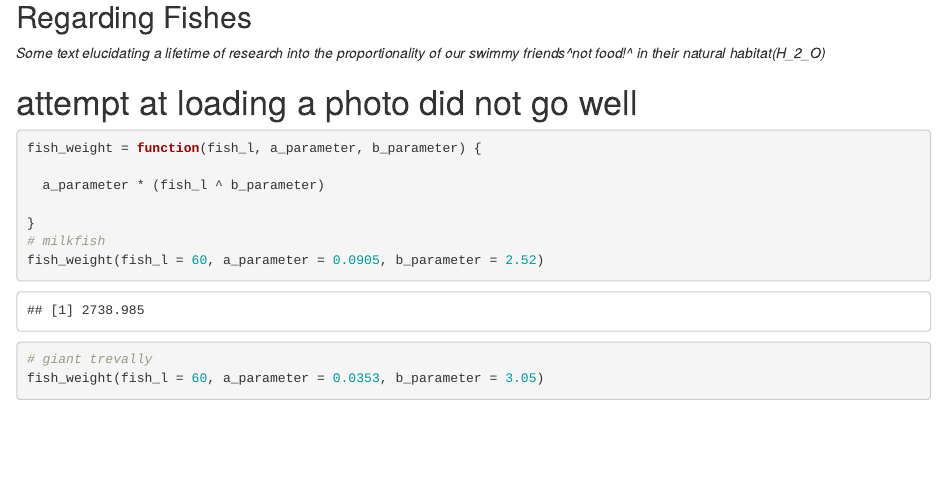
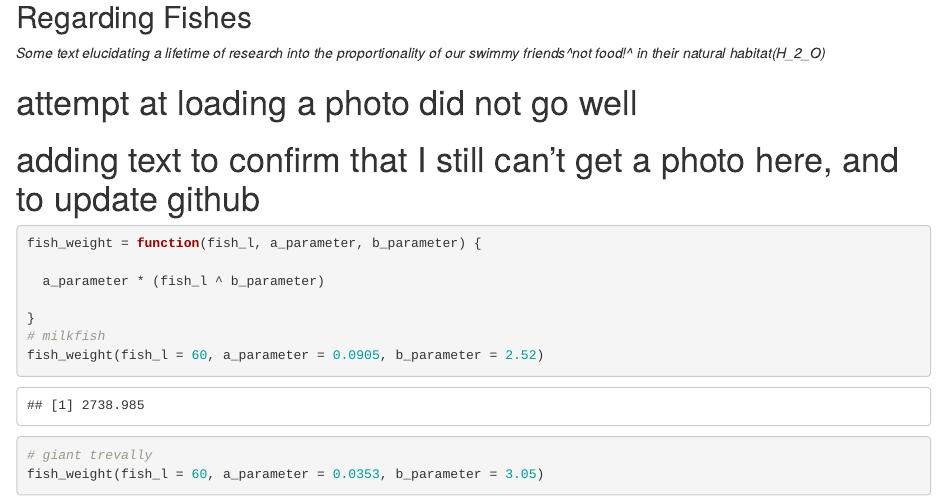
Before and after one commit to hub-shale/eds_212_Day_1, an R Markdown document (fish-length-weight.Rmd): the page in a window 1100 px wide, from 200 px down. The pictures show the output file fish-length-weight.html that the author committed with the source, opened offline.

Commit message:
Text update only.

```diff
--- a/fish-length-weight.Rmd
+++ b/fish-length-weight.Rmd
@@ -16,6 +16,7 @@ library(tidyverse)
 *Some text elucidating a lifetime of research into the proportionality of our swimmy friends^not food!^ in their natural habitat(H_2_O)*
 
 # attempt at loading a photo did not go well
+# adding text to confirm that I still can't get a photo here, and to update github
 
 
 
```
Also changed, not shown: fish-length-weight.html.
